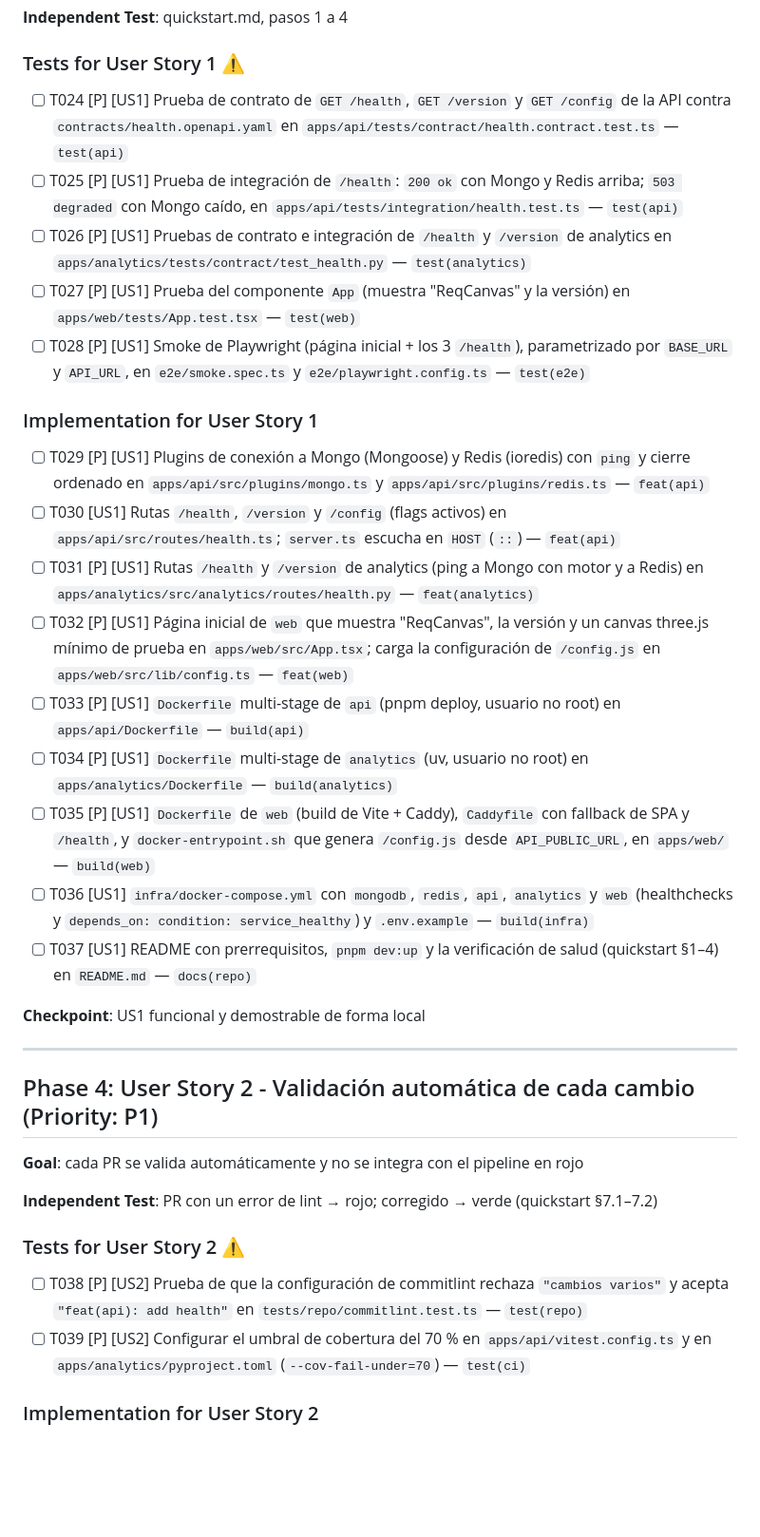
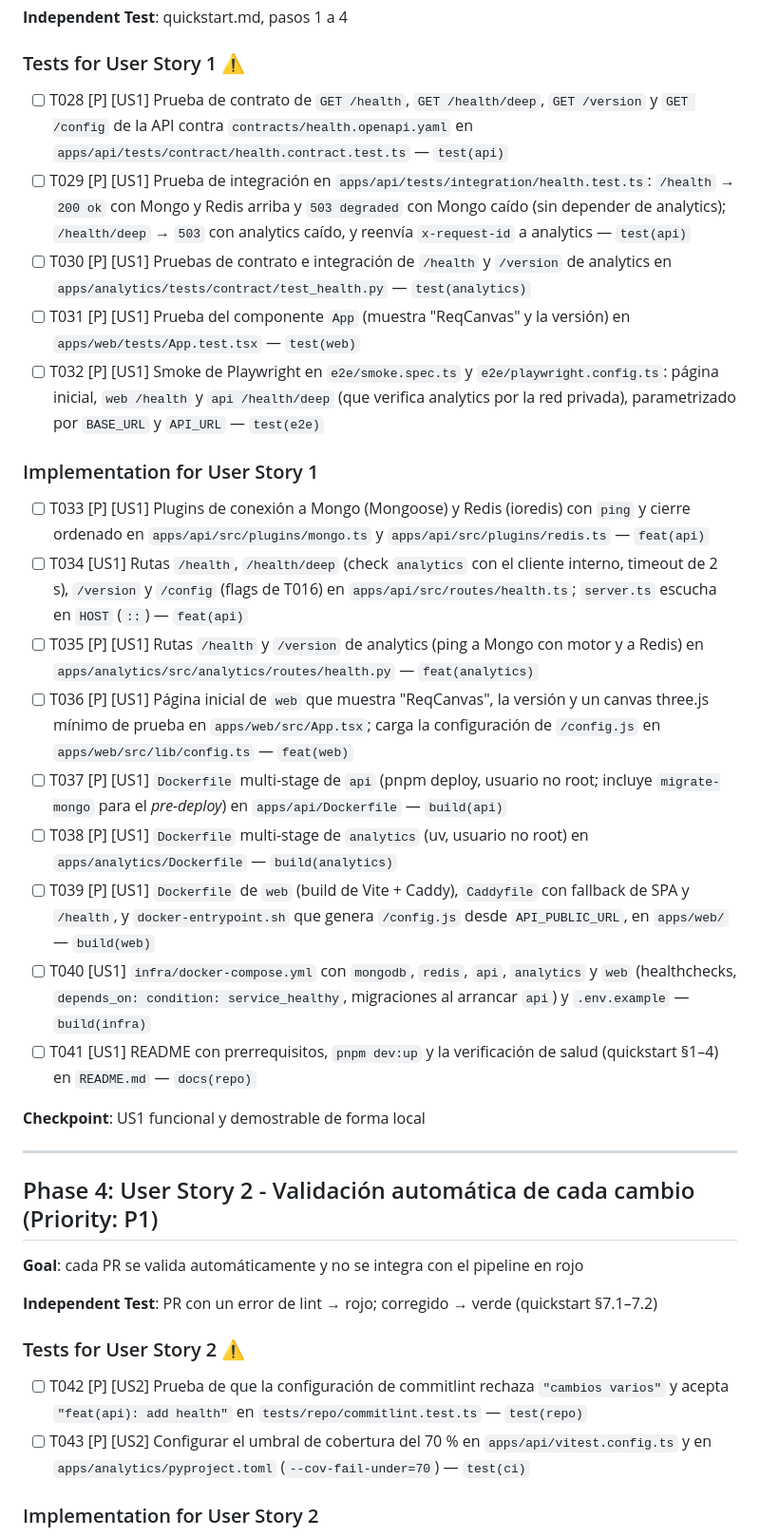
Before and after one commit to xavicrip/elicitacion_requisitos, a Markdown page: specs/001-plataforma-base/tasks.md, the part around one of its changes. Shown at 95% size. Drawn GitHub-style; blank space fills up the shorter version.

```diff
--- a/specs/001-plataforma-base/tasks.md
+++ b/specs/001-plataforma-base/tasks.md
@@ -69,23 +75,23 @@ formato Conventional Commits; el alcance sugerido va al final de cada tarea, p.
 
 ### Tests for User Story 1 ⚠️
 
-- [ ] T024 [P] [US1] Prueba de contrato de `GET /health`, `GET /version` y `GET /config` de la API contra `contracts/health.openapi.yaml` en `apps/api/tests/contract/health.contract.test.ts` — `test(api)`
-- [ ] T025 [P] [US1] Prueba de integración de `/health`: `200 ok` con Mongo y Redis arriba; `503 degraded` con Mongo caído, en `apps/api/tests/integration/health.test.ts` — `test(api)`
-- [ ] T026 [P] [US1] Pruebas de contrato e integración de `/health` y `/version` de analytics en `apps/analytics/tests/contract/test_health.py` — `test(analytics)`
-- [ ] T027 [P] [US1] Prueba del componente `App` (muestra "ReqCanvas" y la versión) en `apps/web/tests/App.test.tsx` — `test(web)`
-- [ ] T028 [P] [US1] Smoke de Playwright (página inicial + los 3 `/health`), parametrizado por `BASE_URL` y `API_URL`, en `e2e/smoke.spec.ts` y `e2e/playwright.config.ts` — `test(e2e)`
+- [ ] T028 [P] [US1] Prueba de contrato de `GET /health`, `GET /health/deep`, `GET /version` y `GET /config` de la API contra `contracts/health.openapi.yaml` en `apps/api/tests/contract/health.contract.test.ts` — `test(api)`
+- [ ] T029 [P] [US1] Prueba de integración en `apps/api/tests/integration/health.test.ts`: `/health` → `200 ok` con Mongo y Redis arriba y `503 degraded` con Mongo caído (sin depender de analytics); `/health/deep` → `503` con analytics caído, y reenvía `x-request-id` a analytics — `test(api)`
+- [ ] T030 [P] [US1] Pruebas de contrato e integración de `/health` y `/version` de analytics en `apps/analytics/tests/contract/test_health.py` — `test(analytics)`
+- [ ] T031 [P] [US1] Prueba del componente `App` (muestra "ReqCanvas" y la versión) en `apps/web/tests/App.test.tsx` — `test(web)`
+- [ ] T032 [P] [US1] Smoke de Playwright en `e2e/smoke.spec.ts` y `e2e/playwright.config.ts`: página inicial, `web /health` y `api /health/deep` (que verifica analytics por la red privada), parametrizado por `BASE_URL` y `API_URL` — `test(e2e)`
 
 ### Implementation for User Story 1
 
-- [ ] T029 [P] [US1] Plugins de conexión a Mongo (Mongoose) y Redis (ioredis) con `ping` y cierre ordenado en `apps/api/src/plugins/mongo.ts` y `apps/api/src/plugins/redis.ts` — `feat(api)`
-- [ ] T030 [US1] Rutas `/health`, `/version` y `/config` (flags activos) en `apps/api/src/routes/health.ts`; `server.ts` escucha en `HOST` (`::`) — `feat(api)`
-- [ ] T031 [P] [US1] Rutas `/health` y `/version` de analytics (ping a Mongo con motor y a Redis) en `apps/analytics/src/analytics/routes/health.py` — `feat(analytics)`
-- [ ] T032 [P] [US1] Página inicial de `web` que muestra "ReqCanvas", la versión y un canvas three.js mínimo de prueba en `apps/web/src/App.tsx`; carga la configuración de `/config.js` en `apps/web/src/lib/config.ts` — `feat(web)`
-- [ ] T033 [P] [US1] `Dockerfile` multi-stage de `api` (pnpm deploy, usuario no root) en `apps/api/Dockerfile` — `build(api)`
-- [ ] T034 [P] [US1] `Dockerfile` multi-stage de `analytics` (uv, usuario no root) en `apps/analytics/Dockerfile` — `build(analytics)`
-- [ ] T035 [P] [US1] `Dockerfile` de `web` (build de Vite + Caddy), `Caddyfile` con fallback de SPA y `/health`, y `docker-entrypoint.sh` que genera `/config.js` desde `API_PUBLIC_URL`, en `apps/web/` — `build(web)`
-- [ ] T036 [US1] `infra/docker-compose.yml` con `mongodb`, `redis`, `api`, `analytics` y `web` (healthchecks y `depends_on: condition: service_healthy`) y `.env.example` — `build(infra)`
-- [ ] T037 [US1] README con prerrequisitos, `pnpm dev:up` y la verificación de salud (quickstart §1–4) en `README.md` — `docs(repo)`
+- [ ] T033 [P] [US1] Plugins de conexión a Mongo (Mongoose) y Redis (ioredis) con `ping` y cierre ordenado en `apps/api/src/plugins/mongo.ts` y `apps/api/src/plugins/redis.ts` — `feat(api)`
+- [ ] T034 [US1] Rutas `/health`, `/health/deep` (check `analytics` con el cliente interno, timeout de 2 s), `/version` y `/config` (flags de T016) en `apps/api/src/routes/health.ts`; `server.ts` escucha en `HOST` (`::`) — `feat(api)`
+- [ ] T035 [P] [US1] Rutas `/health` y `/version` de analytics (ping a Mongo con motor y a Redis) en `apps/analytics/src/analytics/routes/health.py` — `feat(analytics)`
+- [ ] T036 [P] [US1] Página inicial de `web` que muestra "ReqCanvas", la versión y un canvas three.js mínimo de prueba en `apps/web/src/App.tsx`; carga la configuración de `/config.js` en `apps/web/src/lib/config.ts` — `feat(web)`
+- [ ] T037 [P] [US1] `Dockerfile` multi-stage de `api` (pnpm deploy, usuario no root; incluye `migrate-mongo` para el *pre-deploy*) en `apps/api/Dockerfile` — `build(api)`
+- [ ] T038 [P] [US1] `Dockerfile` multi-stage de `analytics` (uv, usuario no root) en `apps/analytics/Dockerfile` — `build(analytics)`
+- [ ] T039 [P] [US1] `Dockerfile` de `web` (build de Vite + Caddy), `Caddyfile` con fallback de SPA y `/health`, y `docker-entrypoint.sh` que genera `/config.js` desde `API_PUBLIC_URL`, en `apps/web/` — `build(web)`
+- [ ] T040 [US1] `infra/docker-compose.yml` con `mongodb`, `redis`, `api`, `analytics` y `web` (healthchecks, `depends_on: condition: service_healthy`, migraciones al arrancar `api`) y `.env.example` — `build(infra)`
+- [ ] T041 [US1] README con prerrequisitos, `pnpm dev:up` y la verificación de salud (quickstart §1–4) en `README.md` — `docs(repo)`
 
 **Checkpoint**: US1 funcional y demostrable de forma local
 
@@ -99,8 +105,8 @@ formato Conventional Commits; el alcance sugerido va al final de cada tarea, p.
 
 ### Tests for User Story 2 ⚠️
 
-- [ ] T038 [P] [US2] Prueba de que la configuración de commitlint rechaza `"cambios varios"` y acepta `"feat(api): add health"` en `tests/repo/commitlint.test.ts` — `test(repo)`
-- [ ] T039 [P] [US2] Configurar el umbral de cobertura del 70 % en `apps/api/vitest.config.ts` y en `apps/analytics/pyproject.toml` (`--cov-fail-under=70`) — `test(ci)`
+- [ ] T042 [P] [US2] Prueba de que la configuración de commitlint rechaza `"cambios varios"` y acepta `"feat(api): add health"` en `tests/repo/commitlint.test.ts` — `test(repo)`
+- [ ] T043 [P] [US2] Configurar el umbral de cobertura del 70 % en `apps/api/vitest.config.ts` y en `apps/analytics/pyproject.toml` (`--cov-fail-under=70`) — `test(ci)`
 
 ### Implementation for User Story 2
 
```
Also changed, not shown: other parts of specs/001-plataforma-base/tasks.md (+54 -45 lines).
